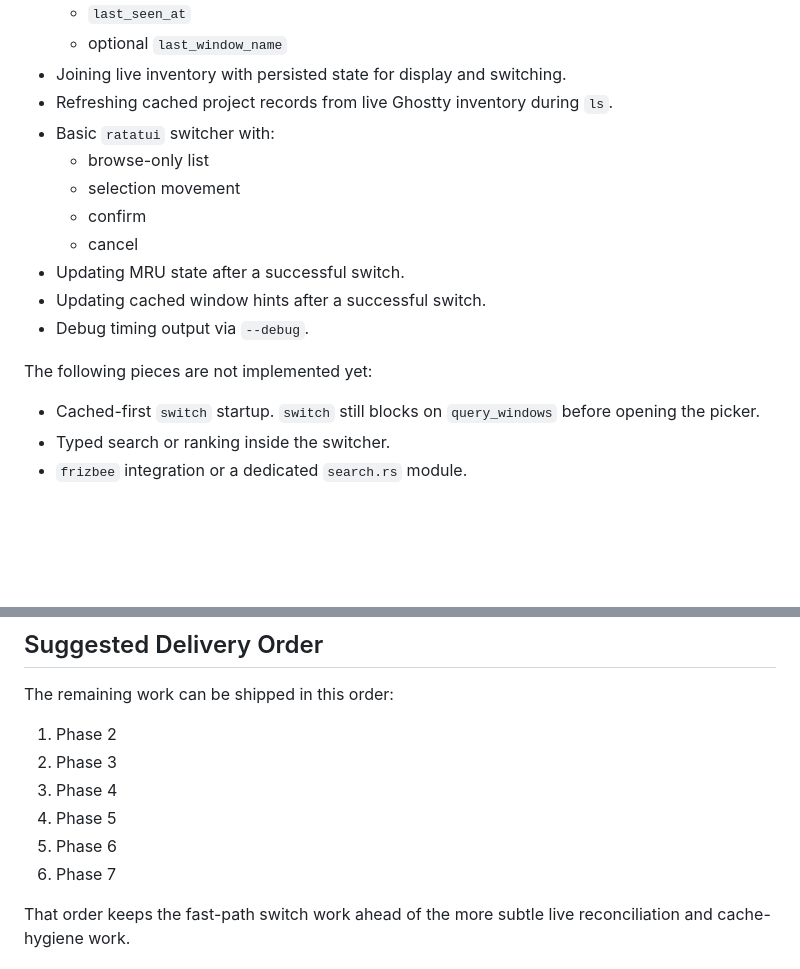
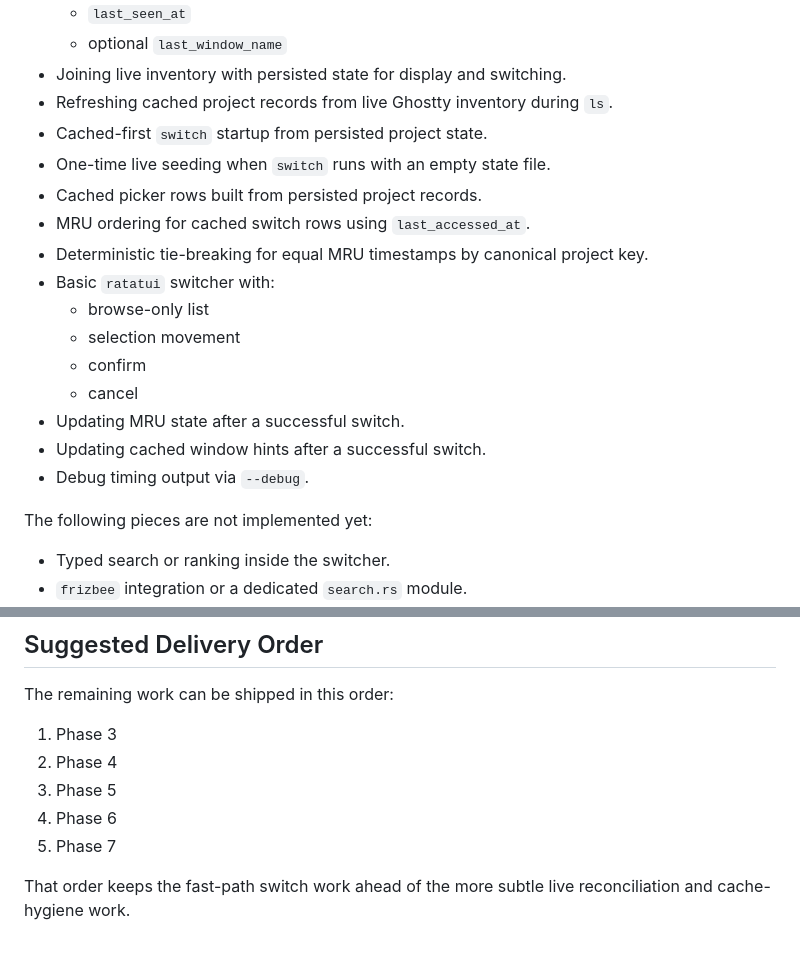
Before and after one commit to jonfk/utility-belt, a Markdown page: rust/ghostty-session-manager/implementation-plan.md, 2 parts joined by grey strips. GitHub-like rendering; blank space fills up the shorter version.

```diff
--- a/rust/ghostty-session-manager/implementation-plan.md
+++ b/rust/ghostty-session-manager/implementation-plan.md
@@ -24,6 +24,11 @@ The following pieces are already implemented:
   - optional `last_window_name`
 - Joining live inventory with persisted state for display and switching.
 - Refreshing cached project records from live Ghostty inventory during `ls`.
+- Cached-first `switch` startup from persisted project state.
+- One-time live seeding when `switch` runs with an empty state file.
+- Cached picker rows built from persisted project records.
+- MRU ordering for cached switch rows using `last_accessed_at`.
+- Deterministic tie-breaking for equal MRU timestamps by canonical project key.
 - Basic `ratatui` switcher with:
   - browse-only list
   - selection movement
@@ -35,8 +40,6 @@ The following pieces are already implemented:
 
 The following pieces are not implemented yet:
 
-- Cached-first `switch` startup. `switch` still blocks on `query_windows`
-  before opening the picker.
 - Typed search or ranking inside the switcher.
 - `frizbee` integration or a dedicated `search.rs` module.
 - One-shot background live reconciliation while the picker is open.
@@ -216,12 +233,11 @@ Verification:
 
 The remaining work can be shipped in this order:
 
-1. Phase 2
-2. Phase 3
-3. Phase 4
-4. Phase 5
-5. Phase 6
-6. Phase 7
+1. Phase 3
+2. Phase 4
+3. Phase 5
+4. Phase 6
+5. Phase 7
 
 That order keeps the fast-path switch work ahead of the more subtle live
 reconciliation and cache-hygiene work.
```
Also changed, not shown: other parts of rust/ghostty-session-manager/implementation-plan.md (+35 -21 lines).
